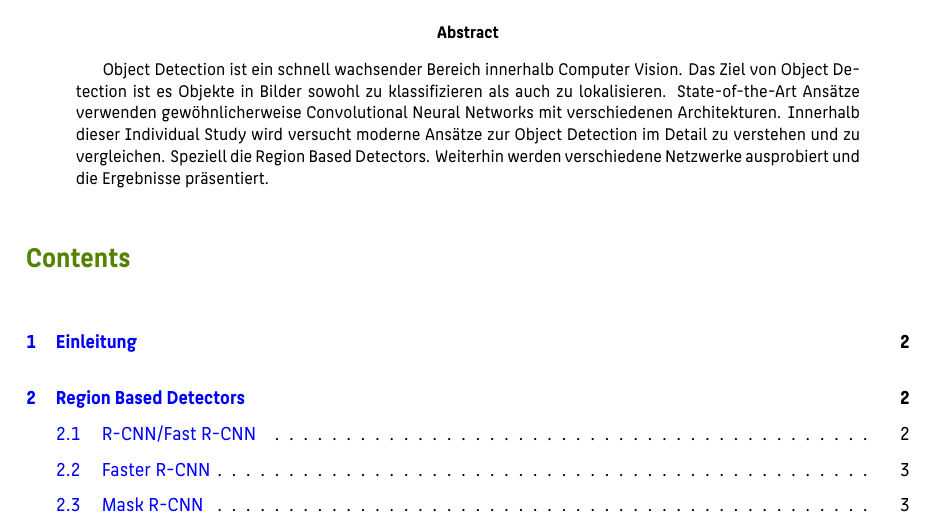
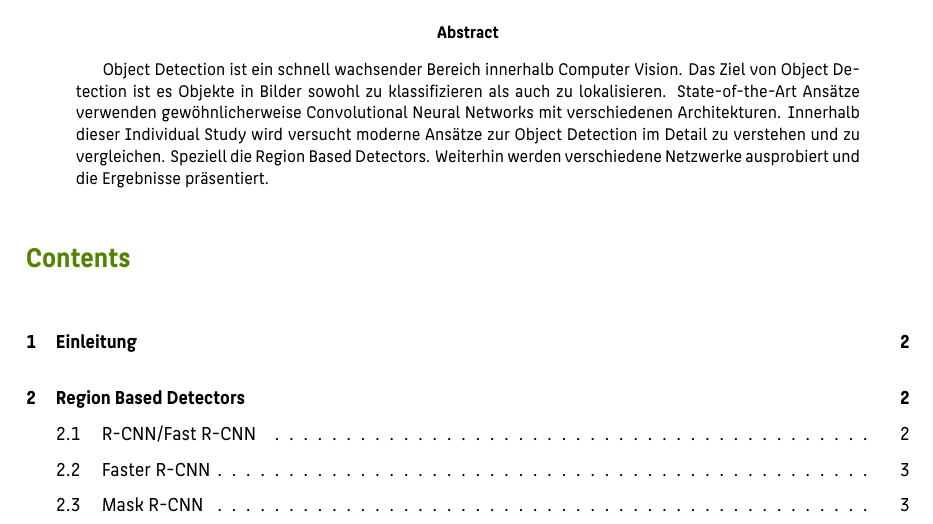
Before and after one commit to jakobfp/pandocwrapper, a LaTeX document (cis/latex/htwberlin.tex): part of page 1 of 5, cut so that both start at the same text. The pictures show the PDF file cis/latex/examples/latex/latex_example-output.pdf that the author committed with the source.

Commit message:
change in template

```diff
--- a/cis/latex/htwberlin.tex
+++ b/cis/latex/htwberlin.tex
@@ -64,7 +64,7 @@ $endif$
 \hypersetup{colorlinks,%
 citecolor=blue,%
 filecolor=blue,%
-linkcolor=blue,%
+linkcolor=black,%
 urlcolor=blue}
 $if(url)$
 \usepackage{url}
```
Also changed, not shown: cis/latex/examples/latex/latex_example-output.pdf, cis/latex/htwberlin.tex (2 more changed lines).
